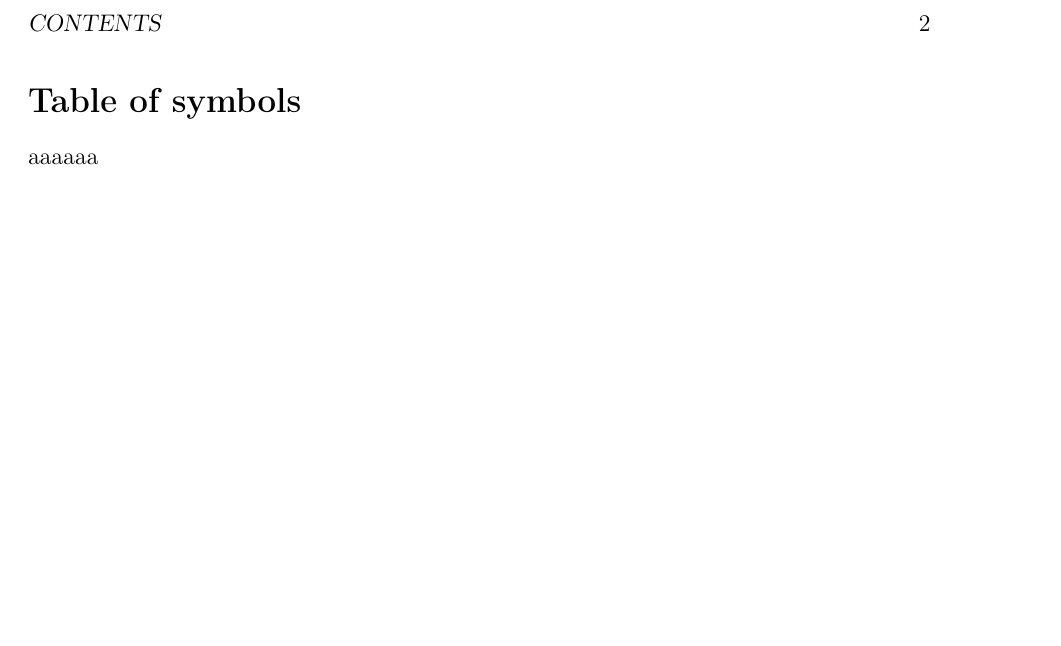
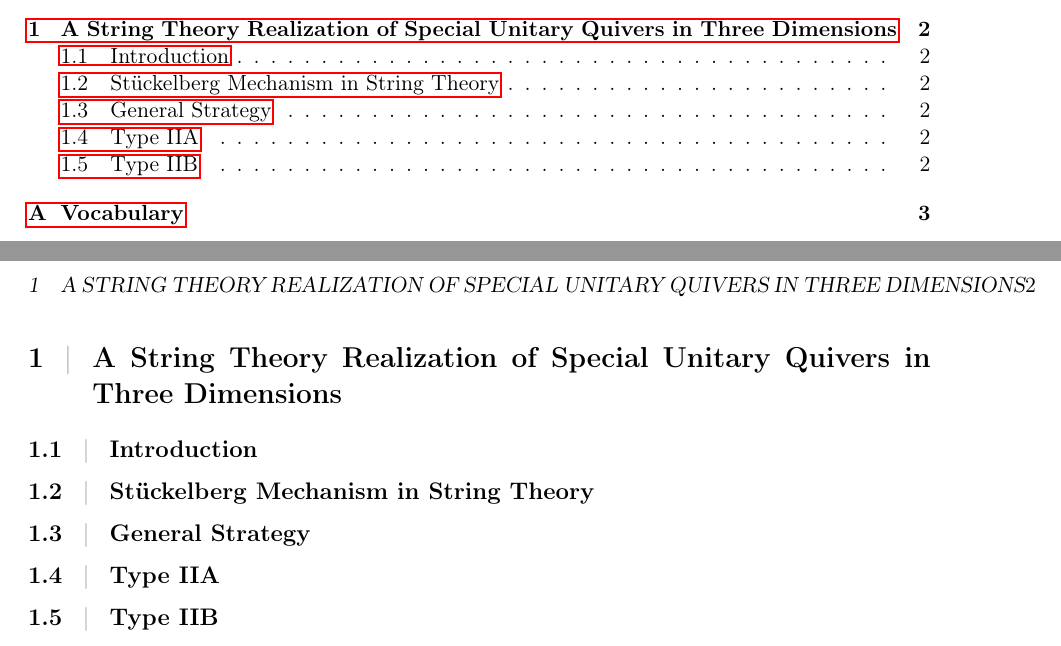
Before and after one commit to louamol/Notes-on-Quiver-Gauge-Theories, a LaTeX document (main.tex): part of page 2 of 2 before the commit and two parts of pages 1 and 2 of 3 after it, the two joined at a grey line, cut at the place of the change, the shorter picture padded with empty space. Compiled offline with pdfLaTeX.

Commit message:
Redaction

```diff
--- a/main.tex
+++ b/main.tex
@@ -1,5 +1,5 @@
 %---PACKAGES----------------------------------------
-\documentclass[a4paper,12pt]{article}
+\documentclass[a4paper,11pt]{article}
 
 \usepackage{import}
 \import{Packages/}{custom_packages.tex}
@@ -21,6 +21,17 @@
 
 %\nocite{*}
 
-\section*{Table of symbols}
+\section{A String Theory Realization of Special Unitary Quivers in Three Dimensions}
 
-aaaaaa
+    \subsection{Introduction}
+
+    \subsection{Stückelberg Mechanism in String Theory}
+
+    \subsection{General Strategy}
+
+    \subsection{Type IIA}
+
+    \subsection{Type IIB}
+
+\pagebreak
+\appendix
```
Also changed, not shown: main.pdf, main.tex (9 more changed lines), 7 other files.
